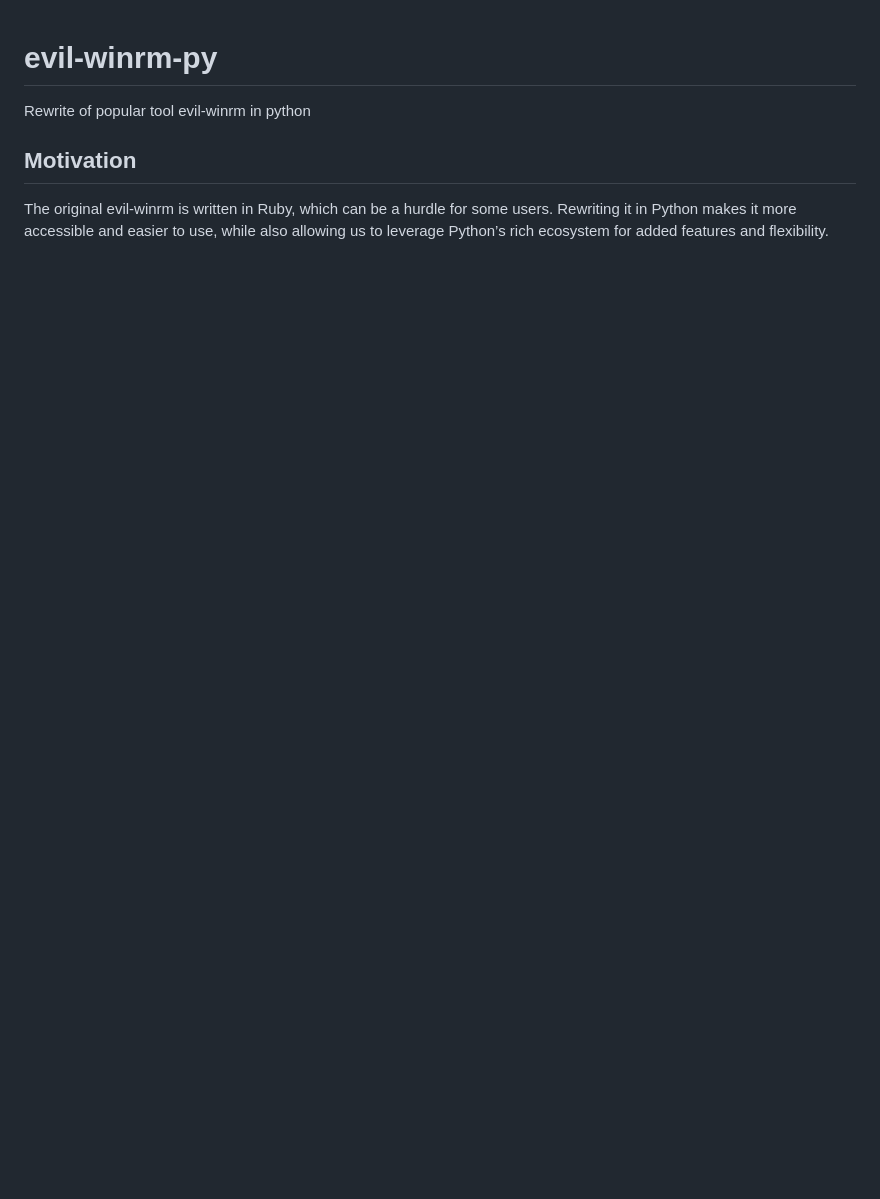
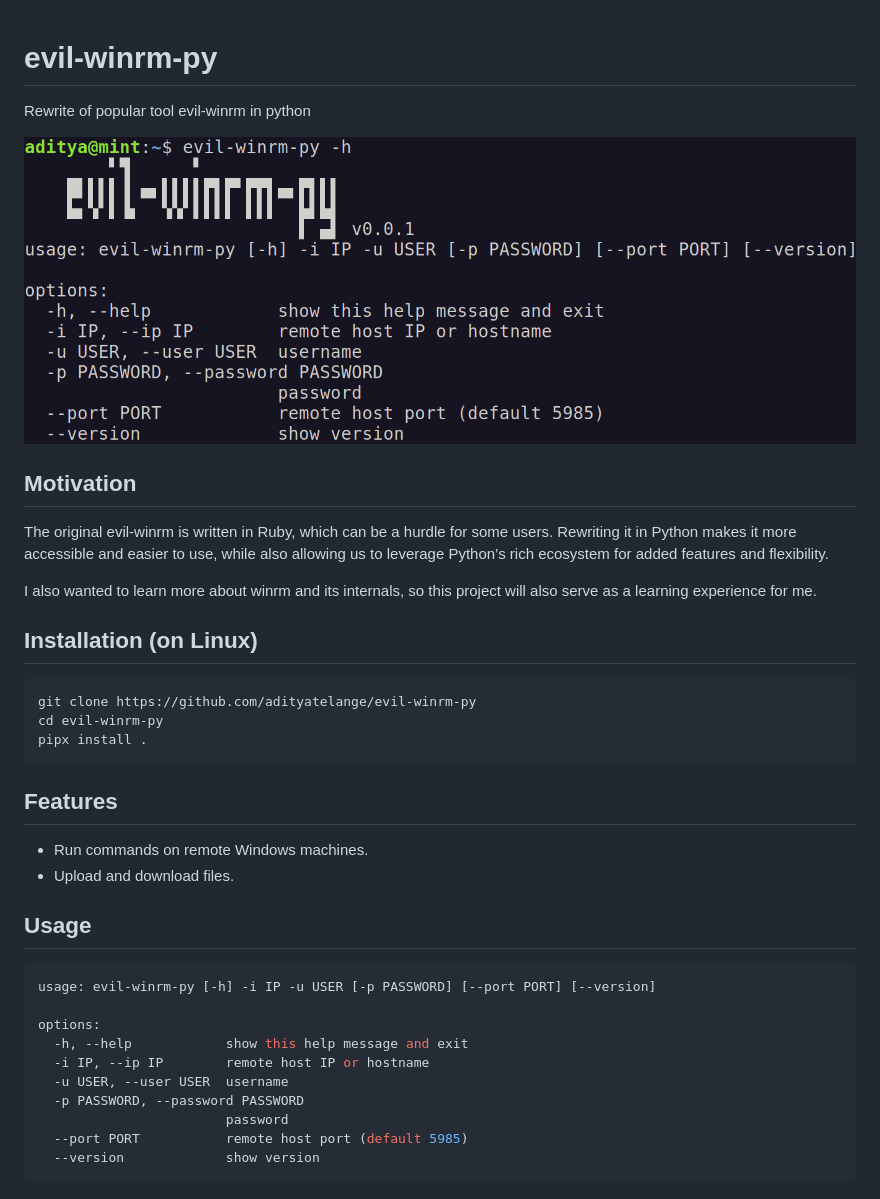
Before and after one commit to adityatelange/evil-winrm-py, a Markdown page: README.md, the part around the change. GitHub-like rendering; pictures changed too: assets/terminal.png (added); blank space fills up the shorter version.

Commit message:
Add terminal screenshot and enhance README with installation, features, and usage sections

````diff
--- a/README.md
+++ b/README.md
@@ -2,6 +2,39 @@
 
 Rewrite of popular tool evil-winrm in python
 
+![](assets/terminal.png)
+
 ## Motivation
 
 The original evil-winrm is written in Ruby, which can be a hurdle for some users. Rewriting it in Python makes it more accessible and easier to use, while also allowing us to leverage Python’s rich ecosystem for added features and flexibility.
+
+I also wanted to learn more about winrm and its internals, so this project will also serve as a learning experience for me.
+
+## Installation (on Linux)
+
+```bash
+git clone https://github.com/adityatelange/evil-winrm-py
+cd evil-winrm-py
+pipx install .
+```
+
+## Features
+
+- Run commands on remote Windows machines.
+- Upload and download files.
+
+
+## Usage
+
+```bash
+usage: evil-winrm-py [-h] -i IP -u USER [-p PASSWORD] [--port PORT] [--version]
+
+options:
+  -h, --help            show this help message and exit
+  -i IP, --ip IP        remote host IP or hostname
+  -u USER, --user USER  username
+  -p PASSWORD, --password PASSWORD
+                        password
+  --port PORT           remote host port (default 5985)
+  --version             show version
+```
````
Also changed, not shown: 1 other file.
